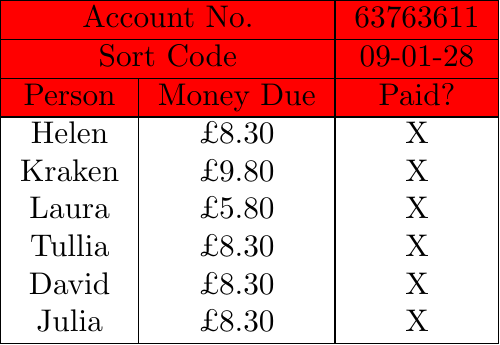
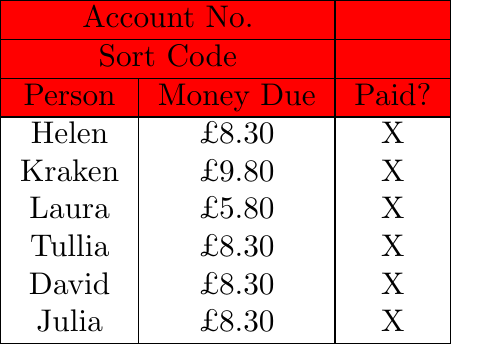
Before and after one commit to mbr-phys/LaTeX-Templates, a LaTeX figure (Food.tex): the whole page. Compiled offline with pdfLaTeX.

Commit message:
Update Food.tex

```diff
--- a/Food.tex
+++ b/Food.tex
@@ -8,9 +8,9 @@
 
     \begin{tabular}{|c|c|c|}
         \hline
-        \rowcolor{red} \multicolumn{2}{|c|}{Account No.} & 63763611  \\
+        \rowcolor{red} \multicolumn{2}{|c|}{Account No.} &  \\
         \hline
-        \rowcolor{red} \multicolumn{2}{|c|}{Sort Code} &  09-01-28 \\
+        \rowcolor{red} \multicolumn{2}{|c|}{Sort Code} &  \\
         \hline
         \rowcolor{red} Person & Money Due & Paid? \\
         \hline
```
